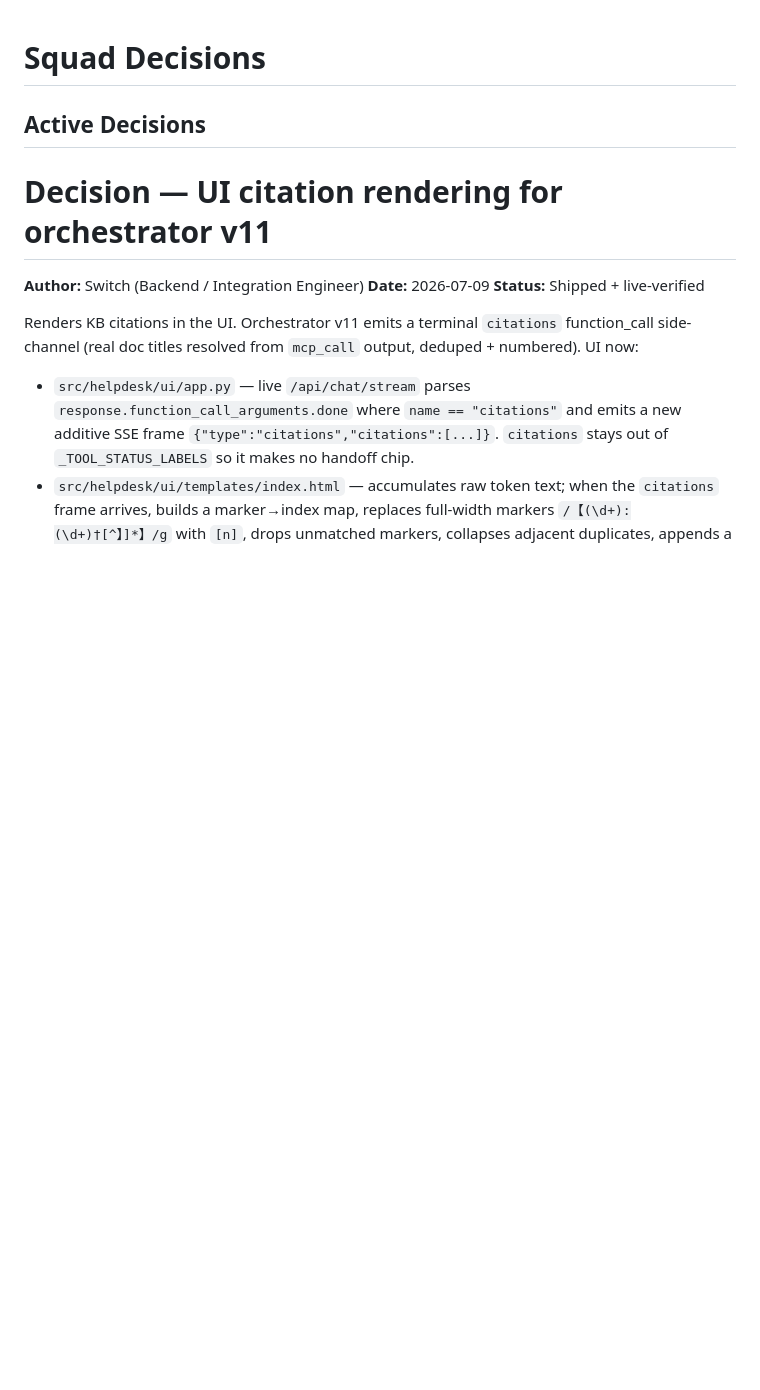
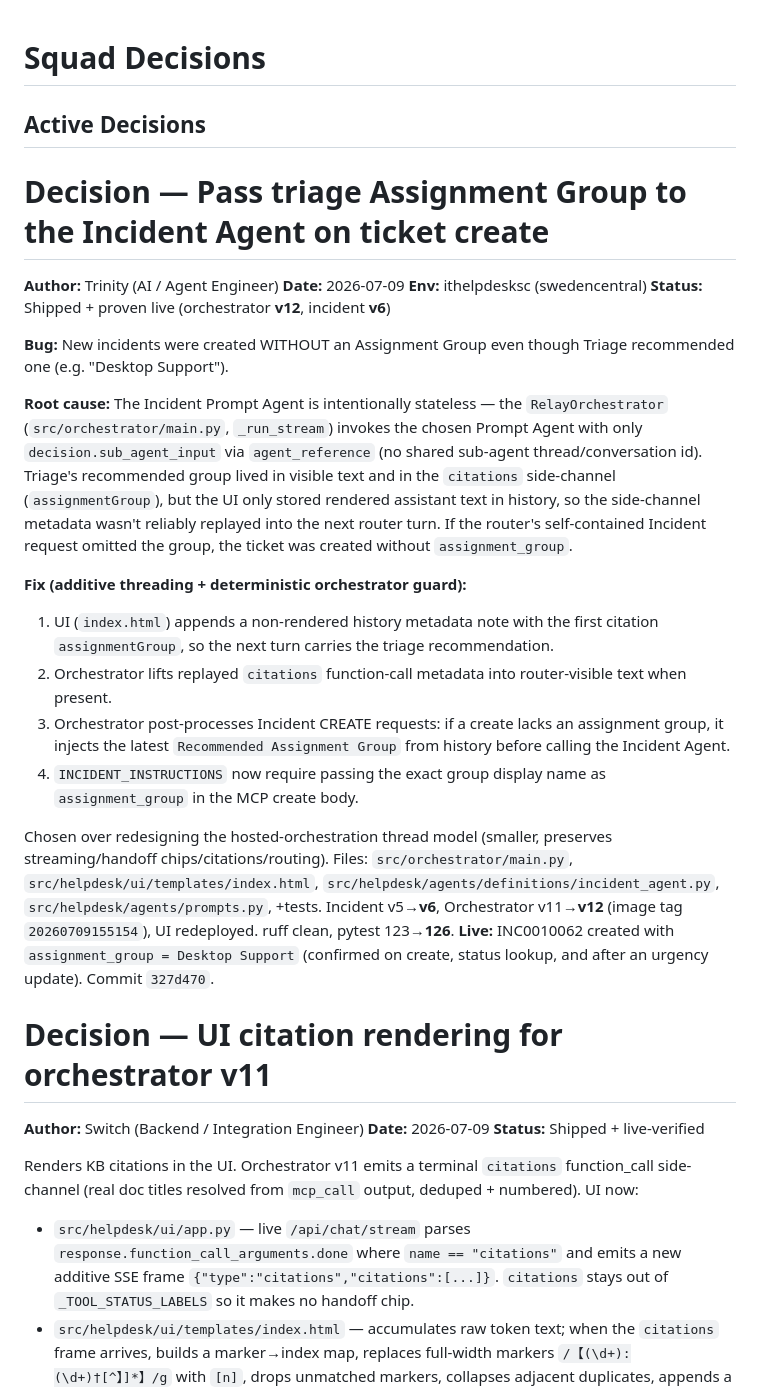
Before and after one commit to abKrazy/ITHelpdesk, a Markdown page: .squad/decisions.md, the part around the change. Rendered like a GitHub page; blank space fills up the shorter version.

Commit message:
docs(squad): merge assignment-group handoff fix decision (orchestrator v12, incident v6)
Co-authored-by: Copilot <223556219+Copilot@users.noreply.github.com>

```diff
--- a/.squad/decisions.md
+++ b/.squad/decisions.md
@@ -1,6 +1,45 @@
 # Squad Decisions
 
 ## Active Decisions
+
+# Decision — Pass triage Assignment Group to the Incident Agent on ticket create
+
+**Author:** Trinity (AI / Agent Engineer)
+**Date:** 2026-07-09
+**Env:** ithelpdesksc (swedencentral)
+**Status:** Shipped + proven live (orchestrator **v12**, incident **v6**)
+
+**Bug:** New incidents were created WITHOUT an Assignment Group even though Triage
+recommended one (e.g. "Desktop Support").
+
+**Root cause:** The Incident Prompt Agent is intentionally stateless — the
+`RelayOrchestrator` (`src/orchestrator/main.py`, `_run_stream`) invokes the chosen
+Prompt Agent with only `decision.sub_agent_input` via `agent_reference` (no shared
+sub-agent thread/conversation id). Triage's recommended group lived in visible text
+and in the `citations` side-channel (`assignmentGroup`), but the UI only stored
+rendered assistant text in history, so the side-channel metadata wasn't reliably
+replayed into the next router turn. If the router's self-contained Incident request
+omitted the group, the ticket was created without `assignment_group`.
+
+**Fix (additive threading + deterministic orchestrator guard):**
+1. UI (`index.html`) appends a non-rendered history metadata note with the first
+   citation `assignmentGroup`, so the next turn carries the triage recommendation.
+2. Orchestrator lifts replayed `citations` function-call metadata into
+   router-visible text when present.
+3. Orchestrator post-processes Incident CREATE requests: if a create lacks an
+   assignment group, it injects the latest `Recommended Assignment Group` from
+   history before calling the Incident Agent.
+4. `INCIDENT_INSTRUCTIONS` now require passing the exact group display name as
+   `assignment_group` in the MCP create body.
+
+Chosen over redesigning the hosted-orchestration thread model (smaller, preserves
+streaming/handoff chips/citations/routing). Files: `src/orchestrator/main.py`,
+`src/helpdesk/ui/templates/index.html`,
+`src/helpdesk/agents/definitions/incident_agent.py`,
+`src/helpdesk/agents/prompts.py`, +tests. Incident v5→**v6**, Orchestrator v11→**v12**
+(image tag `20260709155154`), UI redeployed. ruff clean, pytest 123→**126**.
+**Live:** INC0010062 created with `assignment_group = Desktop Support` (confirmed on
+create, status lookup, and after an urgency update). Commit `327d470`.
 
 # Decision — UI citation rendering for orchestrator v11
 
```
